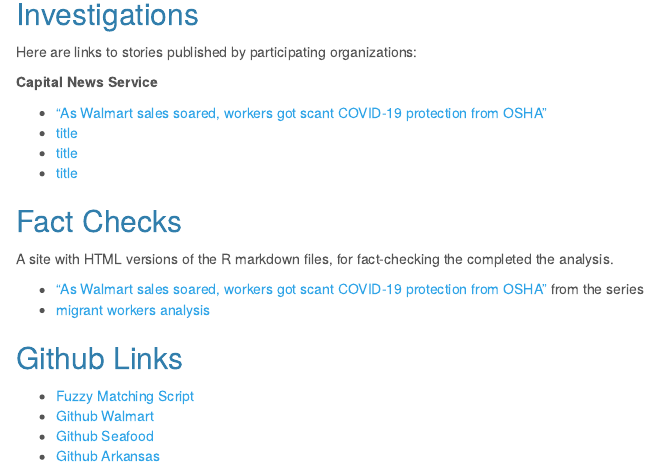
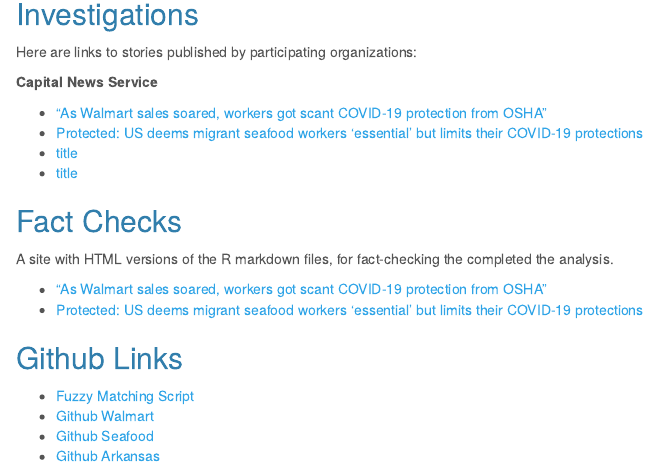
Before and after one commit to Howard-Center-Investigations/Howard-Center-Investigations.github.io, an R Markdown document (essential_and_exposed/essential_and_exposed_landing_page.Rmd): the page in a window 1100 px wide, from 300 px down. Rendered offline with R 4.5, knitr and Pandoc, with nearby package versions.

Commit message:
updated links and folder name for essential and exposed

```diff
--- a/worker_safety/landing.Rmd
+++ b/essential_and_exposed/essential_and_exposed_landing_page.Rmd
@@ -18,8 +18,8 @@
 
 **Capital News Service**
 
-* ["As Walmart sales soared, workers got scant COVID-19 protection from OSHA"](https://cnsmaryland.org/?p=86797)
-* [title]()
+* ["As Walmart sales soared, workers got scant COVID-19 protection from OSHA"](https://cnsmaryland.org/2021/05/06/as-walmart-sales-soared-workers-got-scant-covid-19-protection-from-osha/)
+* [Protected: US deems migrant seafood workers ‘essential’ but limits their COVID-19 protections](https://cnsmaryland.org/2021/05/06/us-deems-migrant-seafood-workers-essential-but-limits-their-covid-19-protections/)
 * [title]()
 * [title]()
 
@@ -27,12 +27,12 @@
 
 A site with HTML versions of the R markdown files, for fact-checking the completed the analysis.
 
-  * ["As Walmart sales soared, workers got scant COVID-19 protection from OSHA"](https://cnsmaryland.org/?p=86797) from the series
-  * [migrant workers analysis]()
+  * ["As Walmart sales soared, workers got scant COVID-19 protection from OSHA"]()
+  * [Protected: US deems migrant seafood workers ‘essential’ but limits their COVID-19 protections]()
 
 ## Github Links
 
-  * [Fuzzy Matching Script](https://howard-center-investigations.github.io/worker_safety/README.md)
+  * [Fuzzy Matching Script](https://howard-center-investigations.github.io/essential_and_exposed/README.md)
   * [Github Walmart]()
   * [Github Seafood]()
   * [Github Arkansas]()
```
Also changed, not shown: essential_and_exposed/essential_and_exposed_landing_page.html, essential_and_exposed/osha_walmart/README.md (renamed from worker_safety/osha_walmart/README.md), essential_and_exposed/osha_walmart/howard_center_osha_investigation_final.html.html (renamed from worker_safety/osha_walmart/howard_center_osha_investigation_final.html.html), index.html, 2 other files.
